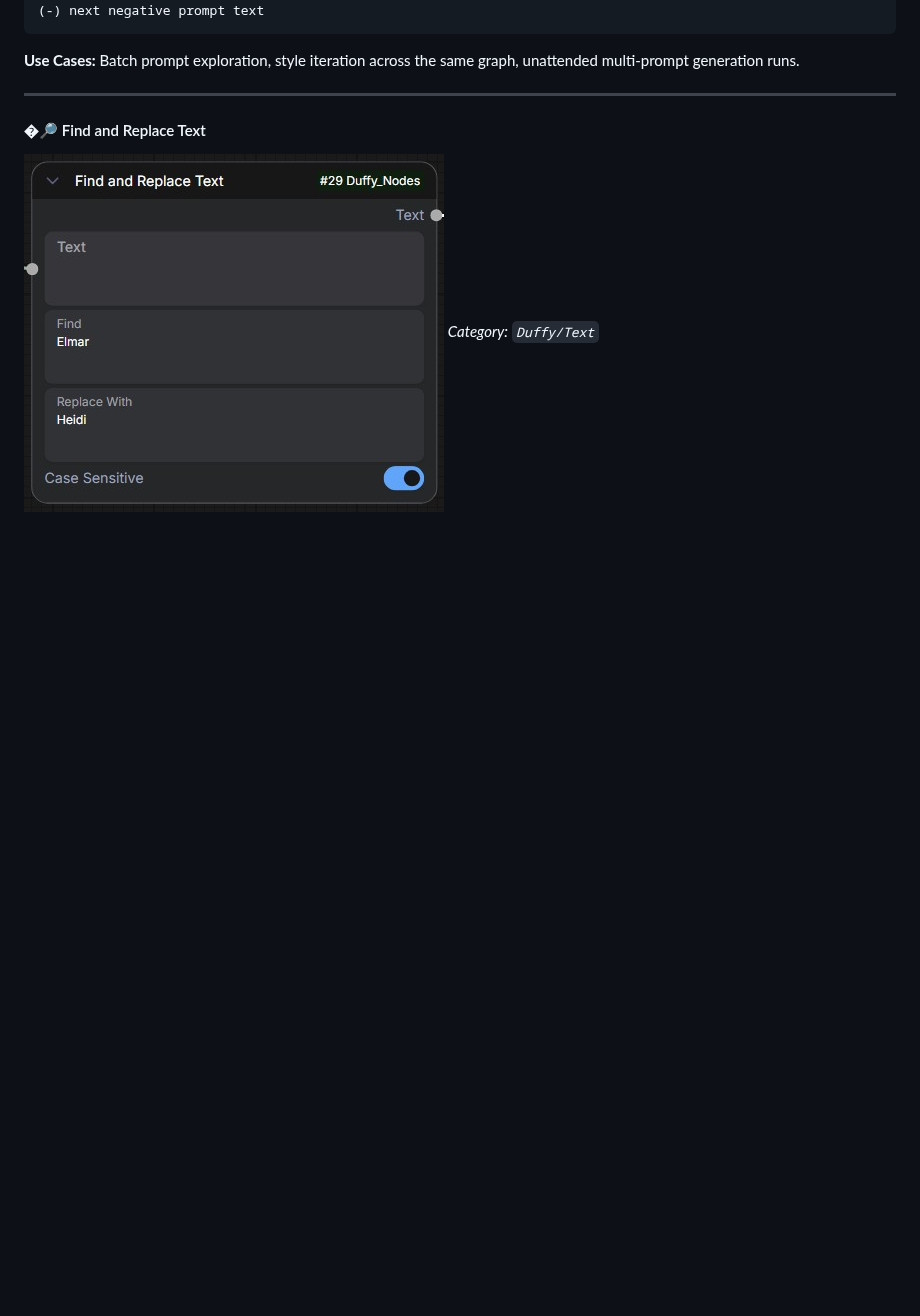
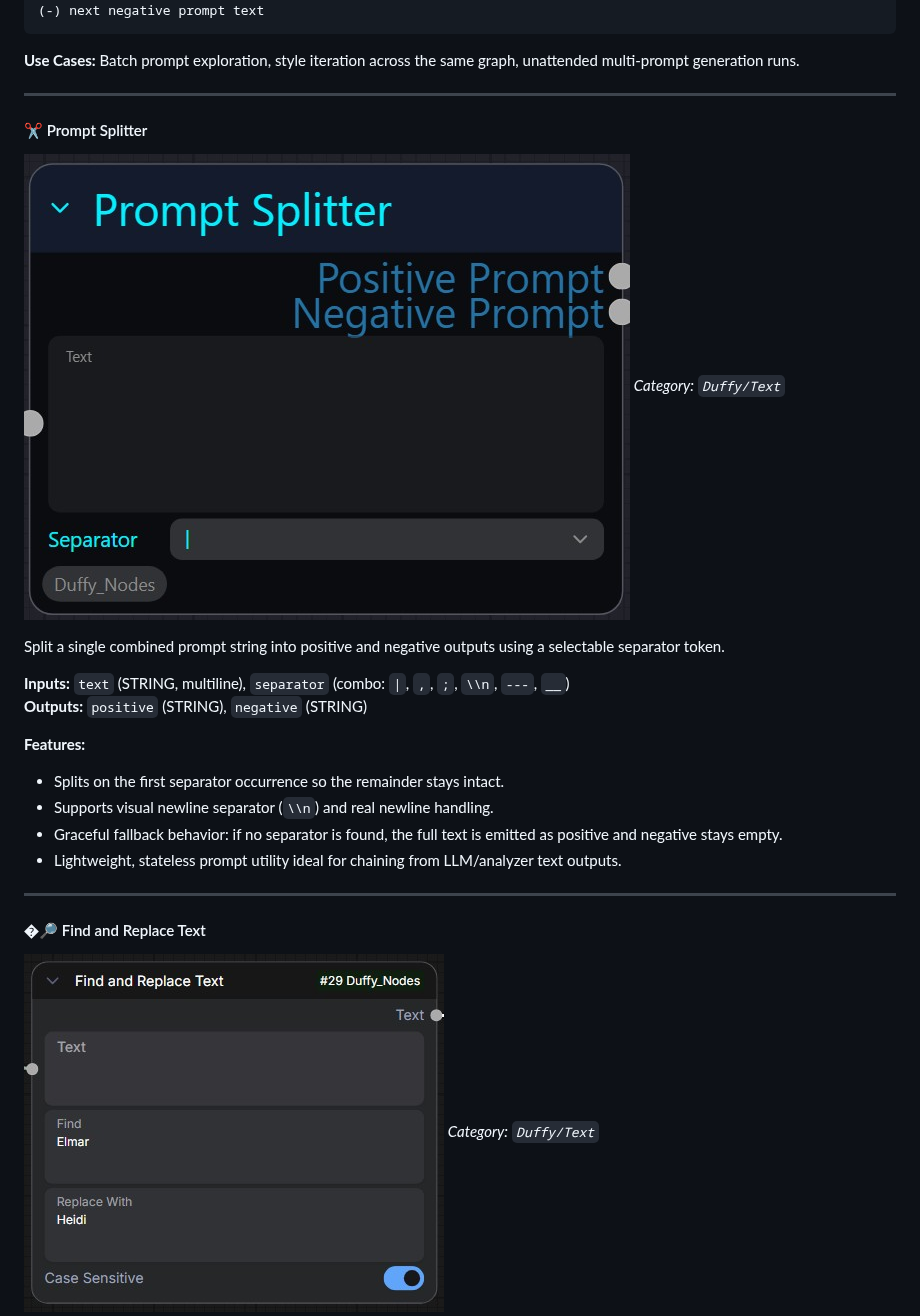
Before and after one commit to elmarkrueger/Duffy_Nodes, a Markdown page: README.md, the part around one of its changes. Drawn GitHub-style; pictures changed too: images/prompt_splitter.jpg (added); blank space fills up the shorter version.

```diff
--- a/README.md
+++ b/README.md
@@ -834,6 +852,24 @@ Load multiple positive/negative prompt pairs from a text file and emit one pair
 **Use Cases:** Batch prompt exploration, style iteration across the same graph, unattended multi-prompt generation runs.
 
 ---
+
+#### ✂️ Prompt Splitter
+![Prompt Splitter](images/prompt_splitter.jpg)
+*Category: `Duffy/Text`*
+
+Split a single combined prompt string into positive and negative outputs using a selectable separator token.
+
+**Inputs:** `text` (STRING, multiline), `separator` (combo: `|`, `,`, `;`, `\\n`, `---`, `__`)
+**Outputs:** `positive` (STRING), `negative` (STRING)
+
+**Features:**
+- Splits on the first separator occurrence so the remainder stays intact.
+- Supports visual newline separator (`\\n`) and real newline handling.
+- Graceful fallback behavior: if no separator is found, the full text is emitted as positive and negative stays empty.
+- Lightweight, stateless prompt utility ideal for chaining from LLM/analyzer text outputs.
+
+---
+
 #### �🔎 Find and Replace Text
 ![Find and Replace Text](images/find_and_replace.jpg)
 *Category: `Duffy/Text`*
```
Also changed, not shown: other parts of README.md (+18 -0 lines), CHANGELOG.md (+11 -0 lines), images/unified_model_loader.jpg (added).
